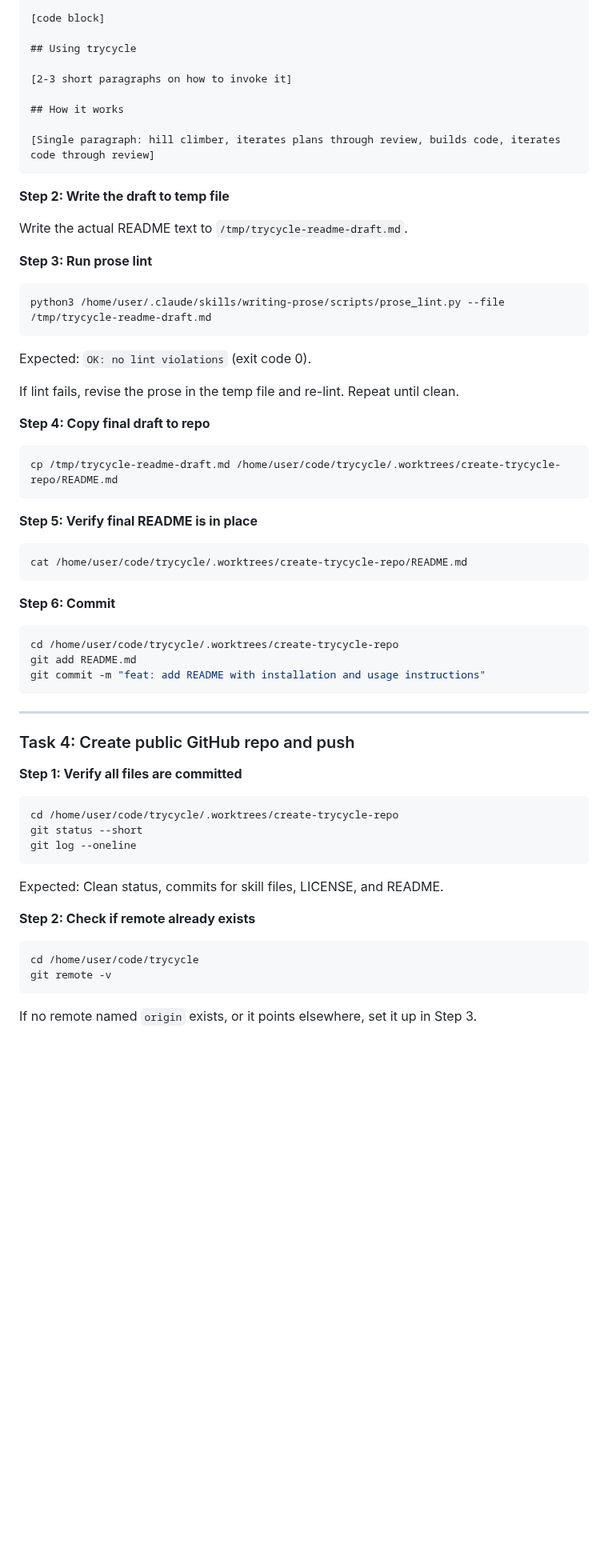
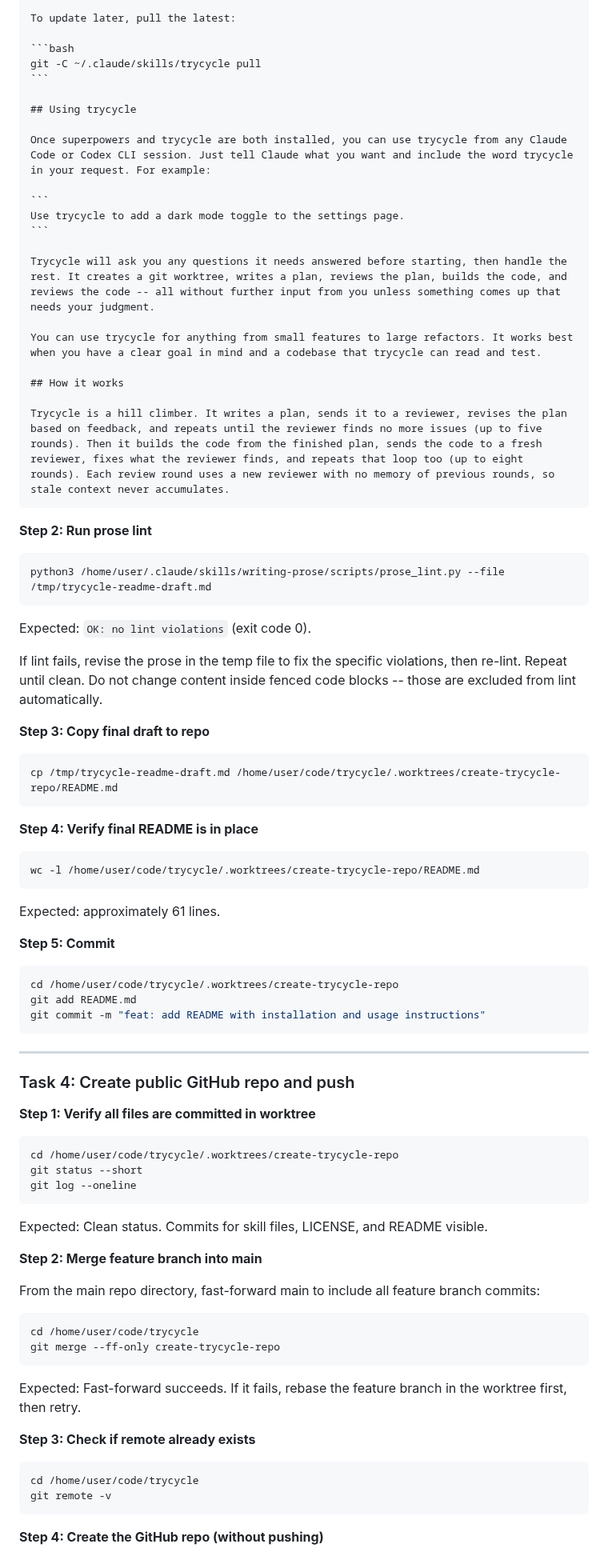
Before and after one commit to danshapiro/trycycle, a Markdown page: docs/plans/2026-03-05-create-trycycle-repo.md, the part around one of its changes. Shown at 80% size. Drawn GitHub-style; blank space fills up the shorter version.

`````diff
--- a/docs/plans/2026-03-05-create-trycycle-repo.md
+++ b/docs/plans/2026-03-05-create-trycycle-repo.md
@@ -176,20 +166,28 @@ If you already have a skills directory with other skills in it, just clone into
 
-[code block]
+To update later, pull the latest:
+
+```bash
+git -C ~/.claude/skills/trycycle pull
+```
 
 ## Using trycycle
 
-[2-3 short paragraphs on how to invoke it]
+Once superpowers and trycycle are both installed, you can use trycycle from any Claude Code or Codex CLI session. Just tell Claude what you want and include the word trycycle in your request. For example:
+
+```
+Use trycycle to add a dark mode toggle to the settings page.
+```
+
+Trycycle will ask you any questions it needs answered before starting, then handle the rest. It creates a git worktree, writes a plan, reviews the plan, builds the code, and reviews the code -- all without further input from you unless something comes up that needs your judgment.
+
+You can use trycycle for anything from small features to large refactors. It works best when you have a clear goal in mind and a codebase that trycycle can read and test.
 
 ## How it works
 
-[Single paragraph: hill climber, iterates plans through review, builds code, iterates code through review]
-```
+Trycycle is a hill climber. It writes a plan, sends it to a reviewer, revises the plan based on feedback, and repeats until the reviewer finds no more issues (up to five rounds). Then it builds the code from the finished plan, sends the code to a fresh reviewer, fixes what the reviewer finds, and repeats that loop too (up to eight rounds). Each review round uses a new reviewer with no memory of previous rounds, so stale context never accumulates.
+````
 
-**Step 2: Write the draft to temp file**
-
-Write the actual README text to `/tmp/trycycle-readme-draft.md`.
-
-**Step 3: Run prose lint**
+**Step 2: Run prose lint**
 
 ```bash
 python3 /home/user/.claude/skills/writing-prose/scripts/prose_lint.py --file /tmp/trycycle-readme-draft.md
@@ -197,21 +195,23 @@ python3 /home/user/.claude/skills/writing-prose/scripts/prose_lint.py --file /tm
 
 Expected: `OK: no lint violations` (exit code 0).
 
-If lint fails, revise the prose in the temp file and re-lint. Repeat until clean.
+If lint fails, revise the prose in the temp file to fix the specific violations, then re-lint. Repeat until clean. Do not change content inside fenced code blocks -- those are excluded from lint automatically.
 
-**Step 4: Copy final draft to repo**
+**Step 3: Copy final draft to repo**
 
 ```bash
 cp /tmp/trycycle-readme-draft.md /home/user/code/trycycle/.worktrees/create-trycycle-repo/README.md
 ```
 
-**Step 5: Verify final README is in place**
+**Step 4: Verify final README is in place**
 
 ```bash
-cat /home/user/code/trycycle/.worktrees/create-trycycle-repo/README.md
+wc -l /home/user/code/trycycle/.worktrees/create-trycycle-repo/README.md
 ```
 
-**Step 6: Commit**
+Expected: approximately 61 lines.
+
+**Step 5: Commit**
 
 ```bash
 cd /home/user/code/trycycle/.worktrees/create-trycycle-repo
@@ -223,7 +223,7 @@ git commit -m "feat: add README with installation and usage instructions"
 
 ### Task 4: Create public GitHub repo and push
 
-**Step 1: Verify all files are committed**
+**Step 1: Verify all files are committed in worktree**
 
 ```bash
 cd /home/user/code/trycycle/.worktrees/create-trycycle-repo
@@ -231,14 +231,25 @@ git status --short
 git log --oneline
 ```
 
-Expected: Clean status, commits for skill files, LICENSE, and README.
+Expected: Clean status. Commits for skill files, LICENSE, and README visible.
 
-**Step 2: Check if remote already exists**
+**Step 2: Merge feature branch into main**
+
+From the main repo directory, fast-forward main to include all feature branch commits:
+
+```bash
+cd /home/user/code/trycycle
+git merge --ff-only create-trycycle-repo
+```
+
+Expected: Fast-forward succeeds. If it fails, rebase the feature branch in the worktree first, then retry.
+
+**Step 3: Check if remote already exists**
 
 ```bash
 cd /home/user/code/trycycle
 git remote -v
 ```
 
-If no remote named `origin` exists, or it points elsewhere, set it up in Step 3.
+**Step 4: Create the GitHub repo (without pushing)**
 
`````
Also changed, not shown: other parts of docs/plans/2026-03-05-create-trycycle-repo.md (+57 -69 lines).
